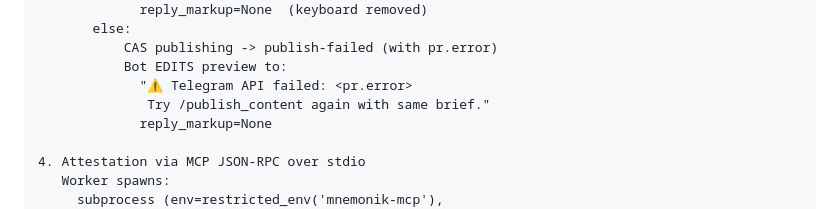
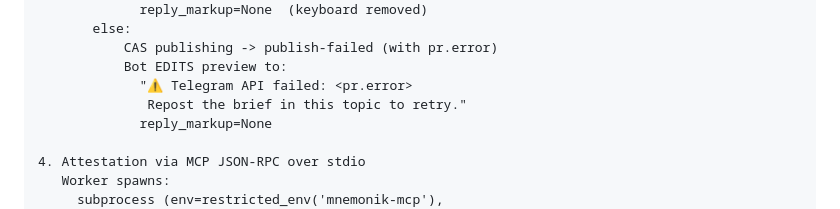
Before and after one commit to mnemonik-dev/coding-fabric, a Markdown page: work/content-publish-pipeline/tech-spec.md, the part around the change. GitHub-like rendering.

Commit message:
chore(techspec): round 5 follow-up — fix vestigial /publish_content slash hint in error message

```diff
--- a/work/content-publish-pipeline/tech-spec.md
+++ b/work/content-publish-pipeline/tech-spec.md
@@ -156,7 +156,7 @@ Operator (in TG forum topic 📝 blogger-prompts):
            CAS publishing -> publish-failed (with pr.error)
            Bot EDITS preview to:
              "⚠ Telegram API failed: <pr.error>
-              Try /publish_content again with same brief."
+              Repost the brief in this topic to retry."
              reply_markup=None
 
 4. Attestation via MCP JSON-RPC over stdio
```
